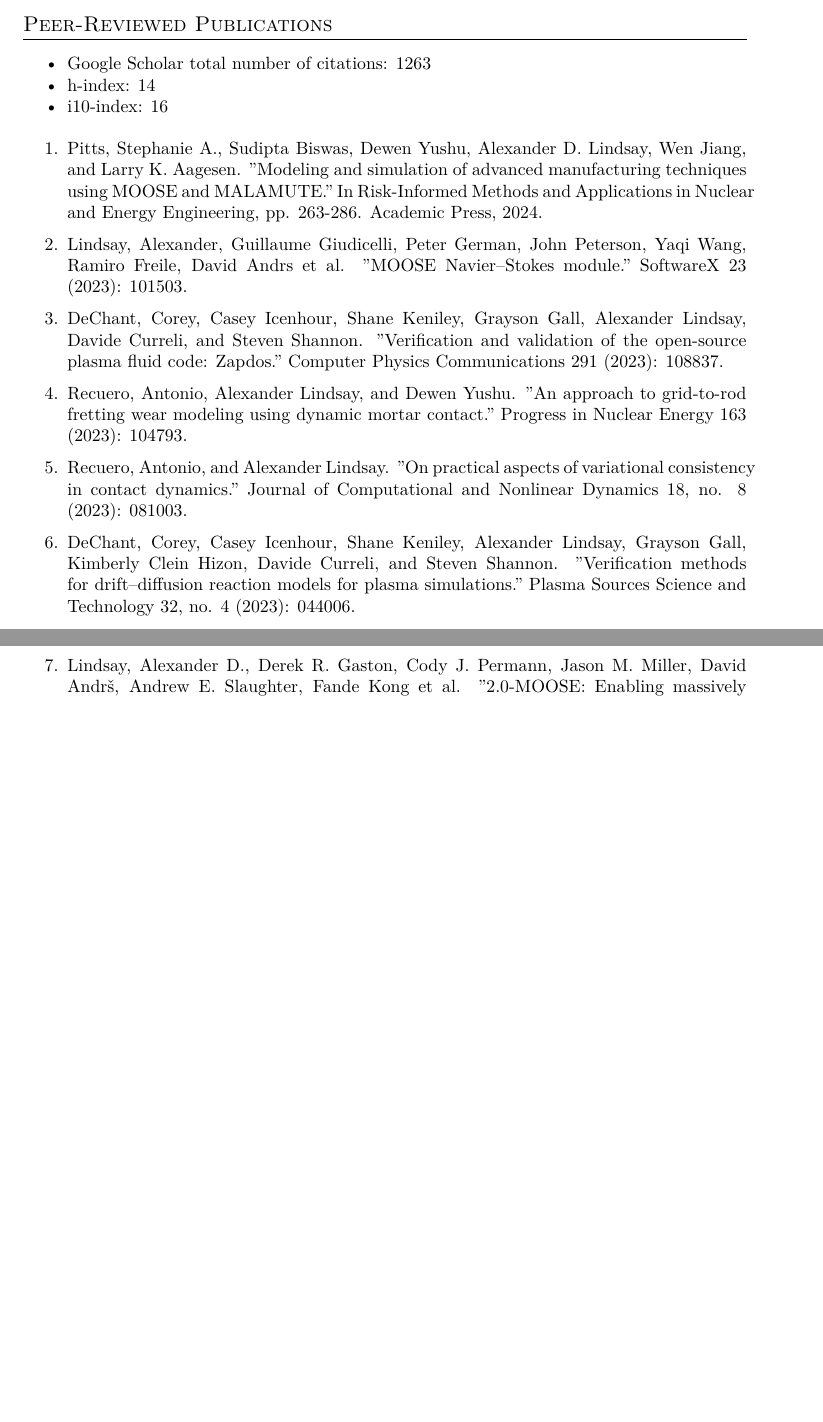
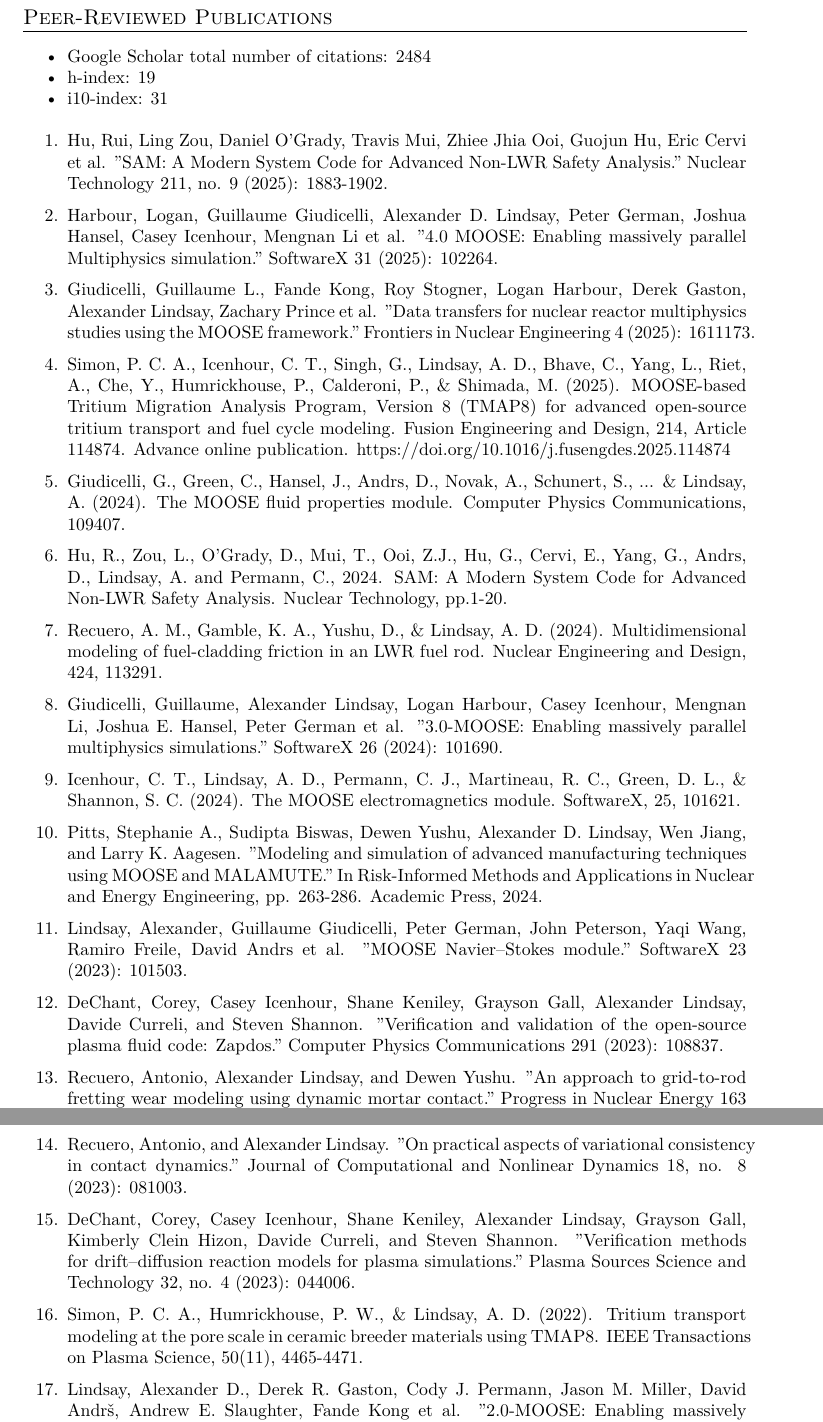
Before and after one commit to lindsayad/tex, a LaTeX CV (alex_cv.tex, which reads publications.tex): two parts of pages 2 and 3 of 4 before the commit and two parts of pages 2 and 3 of 6 after it, joined at a grey line, cut so that both start at the same text, the shorter picture padded with empty space. Compiled offline with XeLaTeX.

Commit message:
Updated CV

```diff
--- a/publications.tex
+++ b/publications.tex
@@ -1,17 +1,38 @@
 \section{Peer-Reviewed Publications}
 \begin{itemize}
-\item Google Scholar total number of citations: 1263
-\item h-index: 14
-\item i10-index: 16
+\item Google Scholar total number of citations: 2484
+\item h-index: 19
+\item i10-index: 31
 \end{itemize}
 
 \begin{enumerate}
+  \item Hu, Rui, Ling Zou, Daniel O’Grady, Travis Mui, Zhiee Jhia Ooi, Guojun Hu, Eric Cervi et al. "SAM: A Modern System Code for Advanced Non-LWR Safety Analysis." Nuclear Technology 211, no. 9 (2025): 1883-1902.
+  \item Harbour, Logan, Guillaume Giudicelli, Alexander D. Lindsay, Peter German, Joshua Hansel, Casey Icenhour, Mengnan Li et al. "4.0 MOOSE: Enabling massively parallel Multiphysics simulation." SoftwareX 31 (2025): 102264.
+  \item Giudicelli, Guillaume L., Fande Kong, Roy Stogner, Logan Harbour, Derek Gaston, Alexander Lindsay, Zachary Prince et al. "Data transfers for nuclear reactor multiphysics studies using the MOOSE framework." Frontiers in Nuclear Engineering 4 (2025): 1611173.
+  \item Simon, P. C. A., Icenhour, C. T., Singh, G., Lindsay, A. D., Bhave, C., Yang, L., Riet, A., Che, Y., Humrickhouse, P., Calderoni, P., \& Shimada, M. (2025). MOOSE-based Tritium Migration Analysis Program, Version 8 (TMAP8) for advanced open-source tritium transport and fuel cycle modeling. Fusion Engineering and Design, 214, Article 114874. Advance online publication. https://doi.org/10.1016/j.fusengdes.2025.114874
+  \item Giudicelli, G., Green, C., Hansel, J., Andrs, D., Novak, A., Schunert,
+    S., ... \& Lindsay, A. (2024). The MOOSE fluid properties module. Computer
+    Physics Communications, 109407.
+  \item Hu, R., Zou, L., O’Grady, D., Mui, T., Ooi, Z.J., Hu, G., Cervi, E.,
+    Yang, G., Andrs, D., Lindsay, A. and Permann, C., 2024. SAM: A Modern
+    System Code for Advanced Non-LWR Safety Analysis. Nuclear Technology,
+    pp.1-20.
+  \item Recuero, A. M., Gamble, K. A., Yushu, D., \& Lindsay,
+    A. D. (2024). Multidimensional modeling of fuel-cladding friction in an
+    LWR fuel rod. Nuclear Engineering and Design, 424, 113291.
+  \item Giudicelli, Guillaume, Alexander Lindsay, Logan Harbour, Casey Icenhour,
+    Mengnan Li, Joshua E. Hansel, Peter German et al. "3.0-MOOSE: Enabling
+    massively parallel multiphysics simulations." SoftwareX 26 (2024): 101690.
+  \item Icenhour, C. T., Lindsay, A. D., Permann, C. J., Martineau, R. C.,
+    Green, D. L., \& Shannon, S. C. (2024). The MOOSE electromagnetics
+    module. SoftwareX, 25, 101621.
   \item Pitts, Stephanie A., Sudipta Biswas, Dewen Yushu, Alexander D. Lindsay, Wen Jiang, and Larry K. Aagesen. "Modeling and simulation of advanced manufacturing techniques using MOOSE and MALAMUTE." In Risk-Informed Methods and Applications in Nuclear and Energy Engineering, pp. 263-286. Academic Press, 2024.
   \item Lindsay, Alexander, Guillaume Giudicelli, Peter German, John Peterson, Yaqi Wang, Ramiro Freile, David Andrs et al. "MOOSE Navier–Stokes module." SoftwareX 23 (2023): 101503.
   \item DeChant, Corey, Casey Icenhour, Shane Keniley, Grayson Gall, Alexander Lindsay, Davide Curreli, and Steven Shannon. "Verification and validation of the open-source plasma fluid code: Zapdos." Computer Physics Communications 291 (2023): 108837.
   \item Recuero, Antonio, Alexander Lindsay, and Dewen Yushu. "An approach to grid-to-rod fretting wear modeling using dynamic mortar contact." Progress in Nuclear Energy 163 (2023): 104793.
   \item Recuero, Antonio, and Alexander Lindsay. "On practical aspects of variational consistency in contact dynamics." Journal of Computational and Nonlinear Dynamics 18, no. 8 (2023): 081003.
   \item DeChant, Corey, Casey Icenhour, Shane Keniley, Alexander Lindsay, Grayson Gall, Kimberly Clein Hizon, Davide Curreli, and Steven Shannon. "Verification methods for drift–diffusion reaction models for plasma simulations." Plasma Sources Science and Technology 32, no. 4 (2023): 044006.
+  \item Simon, P. C. A., Humrickhouse, P. W., \& Lindsay, A. D. (2022). Tritium transport modeling at the pore scale in ceramic breeder materials using TMAP8. IEEE Transactions on Plasma Science, 50(11), 4465-4471.
   \item Lindsay, Alexander D., Derek R. Gaston, Cody J. Permann, Jason M. Miller, David Andrš, Andrew E. Slaughter, Fande Kong et al. "2.0-MOOSE: Enabling massively parallel multiphysics simulation." SoftwareX 20 (2022): 101202.
   \item Dhulipala, Somayajulu LN, Chandrakanth Bolisetti, Lynn B. Munday, William M. Hoffman, Ching‐Ching Yu, Faizan Ul Haq Mir, Fande Kong, Alexander D. Lindsay, and Andrew S. Whittaker. "Development, verification, and validation of comprehensive acoustic fluid‐structure interaction capabilities in an open‐source computational platform." Earthquake Engineering \& Structural Dynamics (2022).
   \item Recuero, Antonio, Alexander Lindsay, Dewen Yushu, John W. Peterson, and Benjamin Spencer. "A mortar thermomechanical contact computational framework for nuclear fuel performance simulation." Nuclear Engineering and Design (2022): 111808.
```
Also changed, not shown: alex_cv.tex (+56 -54 lines), presentations.tex (+1 -0 lines).
